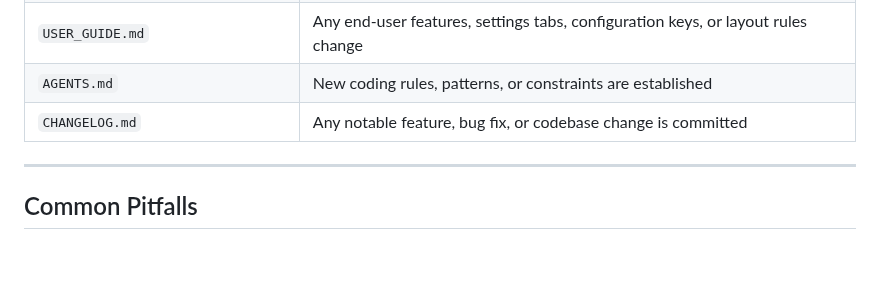
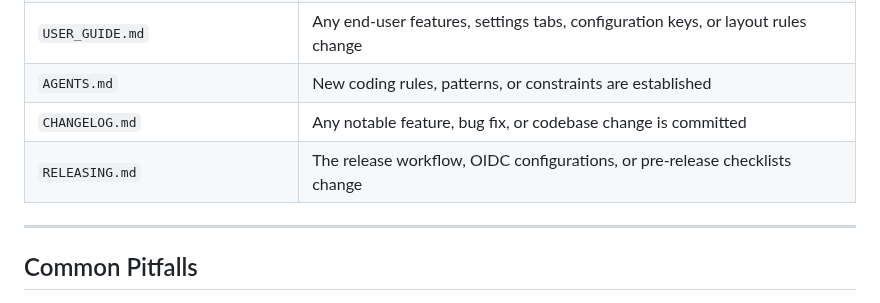
Before and after one commit to Menturan/MirrorDash, a Markdown page: AGENTS.md, the part around the change. Drawn GitHub-style; blank space fills up the shorter version.

Commit message:
docs: add RELEASING.md detailing the deployment and release process

```diff
--- a/AGENTS.md
+++ b/AGENTS.md
@@ -296,6 +296,7 @@ The file `static/design.html` (served at `/design`) is a live component kitchen-
 | `USER_GUIDE.md` | Any end-user features, settings tabs, configuration keys, or layout rules change |
 | `AGENTS.md` | New coding rules, patterns, or constraints are established |
 | `CHANGELOG.md` | Any notable feature, bug fix, or codebase change is committed |
+| `RELEASING.md` | The release workflow, OIDC configurations, or pre-release checklists change |
 
 ---
 
```
Also changed, not shown: RELEASING.md (added, +69 -0 lines).
